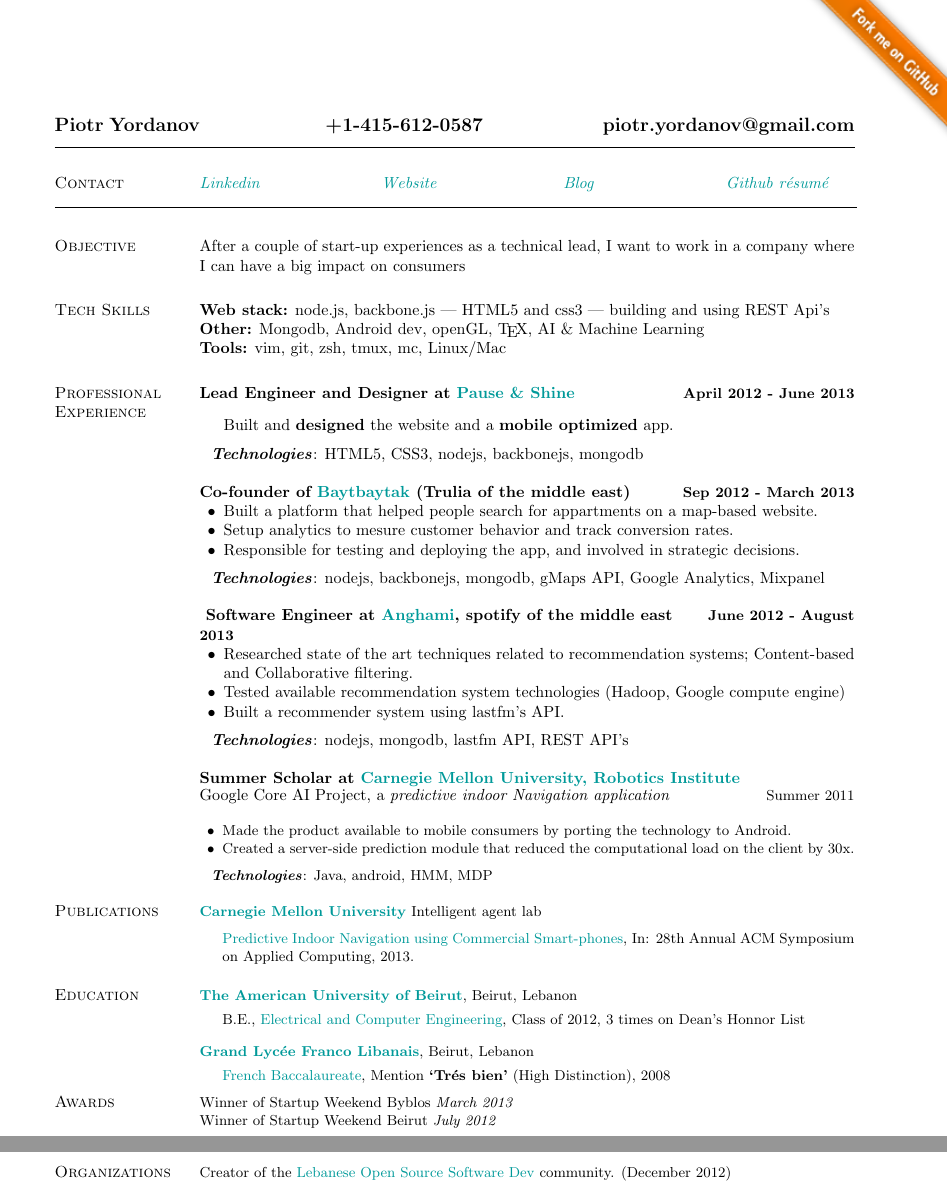
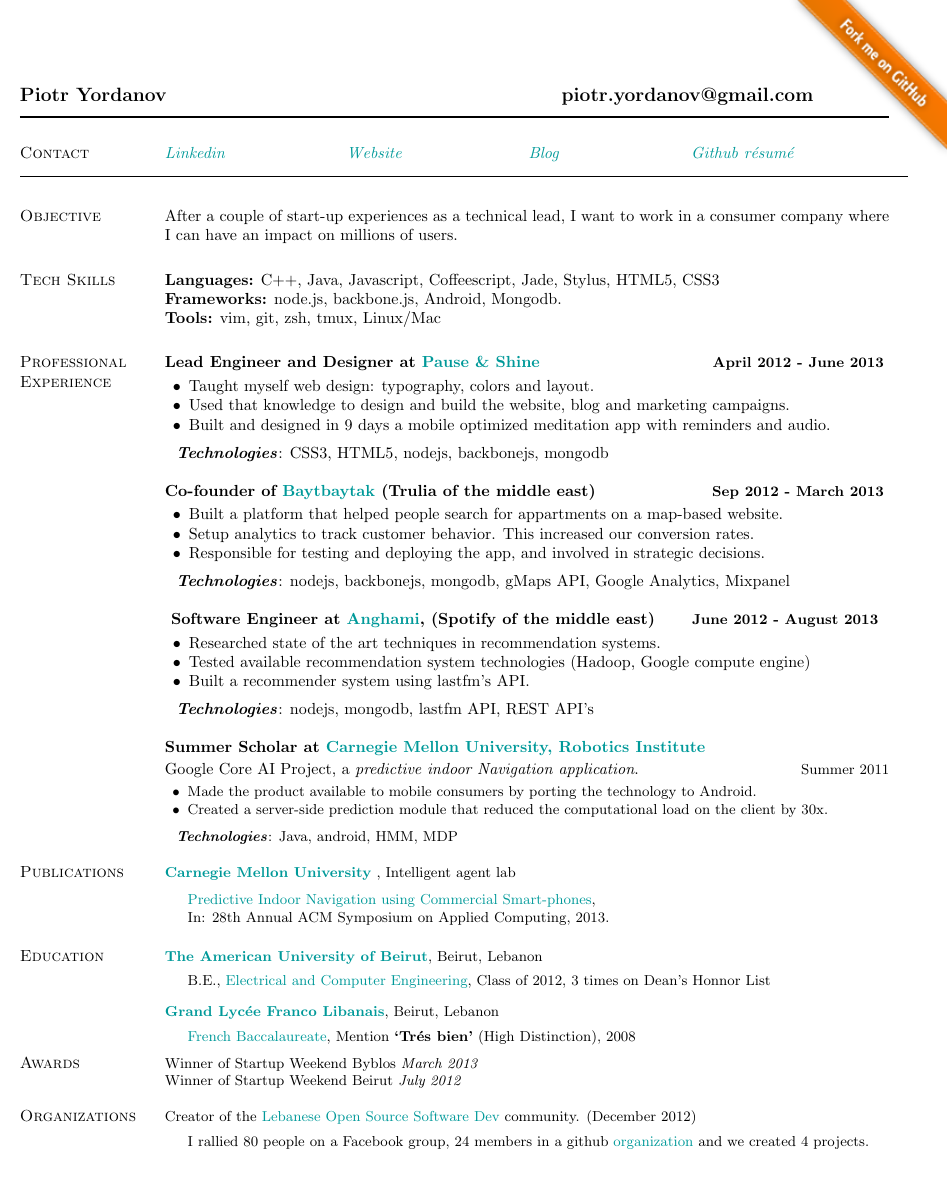
Before and after one commit to mcirlanaru/Resume, a LaTeX document (temp.tex): two parts of pages 1 and 2 of 2 before the commit and part of the page after it, the two joined at a grey line, cut so that both start at the same text, the shorter picture padded with empty space. Compiled offline with pdfLaTeX.

Commit message:
Update temp.tex

```diff
--- a/temp.tex
+++ b/temp.tex
@@ -74,7 +74,7 @@
             includefoot, % Uncomment to put page number above margin
             marginparwidth=1.2in,     % Length of section titles
             marginparsep=.05in,       % Space between titles and text
-            margin=0.8in,               % 1 inch margins
+            margin=0.5in,               % 1 inch margins
             includemp]{geometry}
 
 %% Use these lines for A4-sized paper
@@ -206,10 +206,10 @@
 
 
 \begin{figure}%[4]
-        \vspace{-2.3cm}
-      \hspace{12.9cm}
-		\href{https://github.com/tUrG0n/portfolio}{\includegraphics[scale=0.7]{git.png}}
-		\vspace{-2.0cm}
+        \vspace{-1.3cm}
+      \hspace{13.4cm}
+    	\href{https://github.com/tUrG0n/portfolio}{\includegraphics[scale=0.7]{git.png}}
+		\vspace{-2.9cm}
 \end{figure}
 
 
@@ -225,7 +225,7 @@
 
 
 \makeheading{
-Piotr Yordanov \hspace{2.50cm} +1-415-612-0587 \hspace{2.50cm}piotr.yordanov@gmail.com
+Piotr Yordanov \hspace{8.50cm}piotr.yordanov@gmail.com
 }
 
 \section{Contact}
@@ -265,37 +265,41 @@ Piotr Yordanov \hspace{2.50cm} +1-415-612-0587 \hspace{2.50cm}piotr.yordanov@gma
 
 
 \section{Objective}
-After a couple of start-up experiences as a technical lead, I want to work in a company where I can have a big impact on consumers
+After a couple of start-up experiences as a technical lead, I want to work in a consumer company where I can have an impact on millions of users.
 
 % Skills
 \section{Tech Skills}
-\textbf{Web stack:} node.js, backbone.js | HTML5 and css3 | building and using REST Api's
+\textbf{Languages:} C++, Java, Javascript, Coffeescript, Jade, Stylus, HTML5, CSS3
+
+\textbf{Frameworks:} node.js, backbone.js, Android, Mongodb.
 
 % \textbf{AI:} Recommendation Systems, Preference Recognition, Machine-Leaning
 
-\textbf{Other:} Mongodb, Android dev, openGL, \TeX{}, AI \& Machine Learning
-
-\textbf{Tools:} vim, git, zsh, tmux, mc, Linux/Mac
+\textbf{Tools:} vim, git, zsh, tmux, Linux/Mac
 
 
 % Profressional Experience
 \section{Professional Experience}
 \textbf{Lead Engineer and Designer at \href{http://pauseandshine.com/}{Pause \& Shine} \hfill \small April 2012 - June 2013}
-\begin{outerlist}
-\item[] Built and \textbf{designed} the website and a \textbf{mobile optimized}  app.
-\end{outerlist}
+\vspace{0.1cm}
+\begin{innerlist}
+\item Taught myself web design: typography, colors and layout.
+\item Used that knowledge to design and build the website, blog and marketing campaigns.
+\item Built and designed in 9 days a mobile optimized meditation app with reminders and audio.
+\end{innerlist}
 
 \vspace{0.2cm}
 \hspace{0.25cm}\textbf{\textit{Technologies}}:
-HTML5, CSS3, nodejs, backbonejs, mongodb
+CSS3, HTML5, nodejs, backbonejs, mongodb
 
 \vspace{0.4cm}
 
 
 \textbf{Co-founder of \href{http://baytbaytak.com}{Baytbaytak} (Trulia of the middle east) \hfill \small Sep 2012 - March 2013}
+\vspace{0.1cm}
 \begin{innerlist}
 \item Built a platform that helped people search for appartments on a map-based website.
-\item Setup analytics to mesure customer behavior and track conversion rates.
+\item Setup analytics to track customer behavior. This increased our conversion rates.
 \item Responsible for testing and deploying the app, and involved in strategic decisions.
 \end{innerlist}
 
@@ -306,11 +310,12 @@ nodejs, backbonejs, mongodb, gMaps API, Google Analytics, Mixpanel
 \vspace{0.4cm}
 
 \textbf{
-  Software Engineer at \href{http://anghami.com/}{Anghami}, spotify of the middle east
+  Software Engineer at \href{http://anghami.com/}{Anghami}, (Spotify of the middle east)
   \hfill \small June 2012 - August 2013
 }
+\vspace{0.1cm}
 \begin{innerlist}
-\item Researched state of the art techniques related to recommendation systems; Content-based and Collaborative filtering.
+\item Researched state of the art techniques in recommendation systems.
 \item Tested available recommendation system technologies (Hadoop, Google compute engine)
 \item Built a recommender system using lastfm's API.
 \end{innerlist}
@@ -324,9 +329,12 @@ nodejs, mongodb, lastfm API, REST API's
 
 \textbf{Summer Scholar at \href{http://www.ri.cmu.edu/}{Carnegie Mellon University, Robotics Institute}}
 
-Google Core AI Project, a \textit{predictive indoor Navigation application}
-\hfill \small Summer 2011 \\
+\vspace{0.1cm}
 
+Google Core AI Project, a \textit{predictive indoor Navigation application}.
+\hfill \small Summer 2011
+
+\vspace{0.1cm}
 \begin{innerlist}
 \item Made the product available to mobile consumers by porting the technology to Android.
 \item Created a server-side prediction module that reduced the computational load on the client by 30x.
@@ -356,10 +364,11 @@ Java, android, HMM, MDP
 
 % Publications
 \section{Publications} % (fold)
-\href{http://www.ri.cmu.edu/}{\textbf{Carnegie Mellon University}} Intelligent agent lab
+\href{http://www.ri.cmu.edu/}{\textbf{Carnegie Mellon University}} , Intelligent agent lab
 
 \begin{outerlist}
-    \item[] \href{http://www.ri.cmu.edu/pub_files/2011/12/percom-navigation-main.pdf}{Predictive Indoor Navigation using Commercial Smart-phones}, In: 28th Annual ACM Symposium on Applied Computing, 2013.
+    \item[] \href{http://www.ri.cmu.edu/pub_files/2011/12/percom-navigation-main.pdf}{Predictive Indoor Navigation using Commercial Smart-phones}, \\
+In: 28th Annual ACM Symposium on Applied Computing, 2013.
 \end{outerlist}
 \label{sec:section}
 
@@ -395,10 +404,9 @@ Winner of Startup Weekend Beirut \textit{July 2012}
 
 % Organizations
 \section{Organizations} % (fold)
-Creator of the \href{https://www.facebook.com/groups/390113624411131/}{Lebanese Open Source Software Dev} community. (December 2012)\\
+Creator of the \href{https://www.facebook.com/groups/390113624411131/}{Lebanese Open Source Software Dev} community. (December 2012)
 \begin{outerlist}
-\item[]
-
+\item[] I rallied 80 people on a Facebook group, 24 members in a github \href{https://github.com/Lebanese-OSS}{organization} and we created 4 projects.
 \end{outerlist}
 \label{sec:section}
 
```
